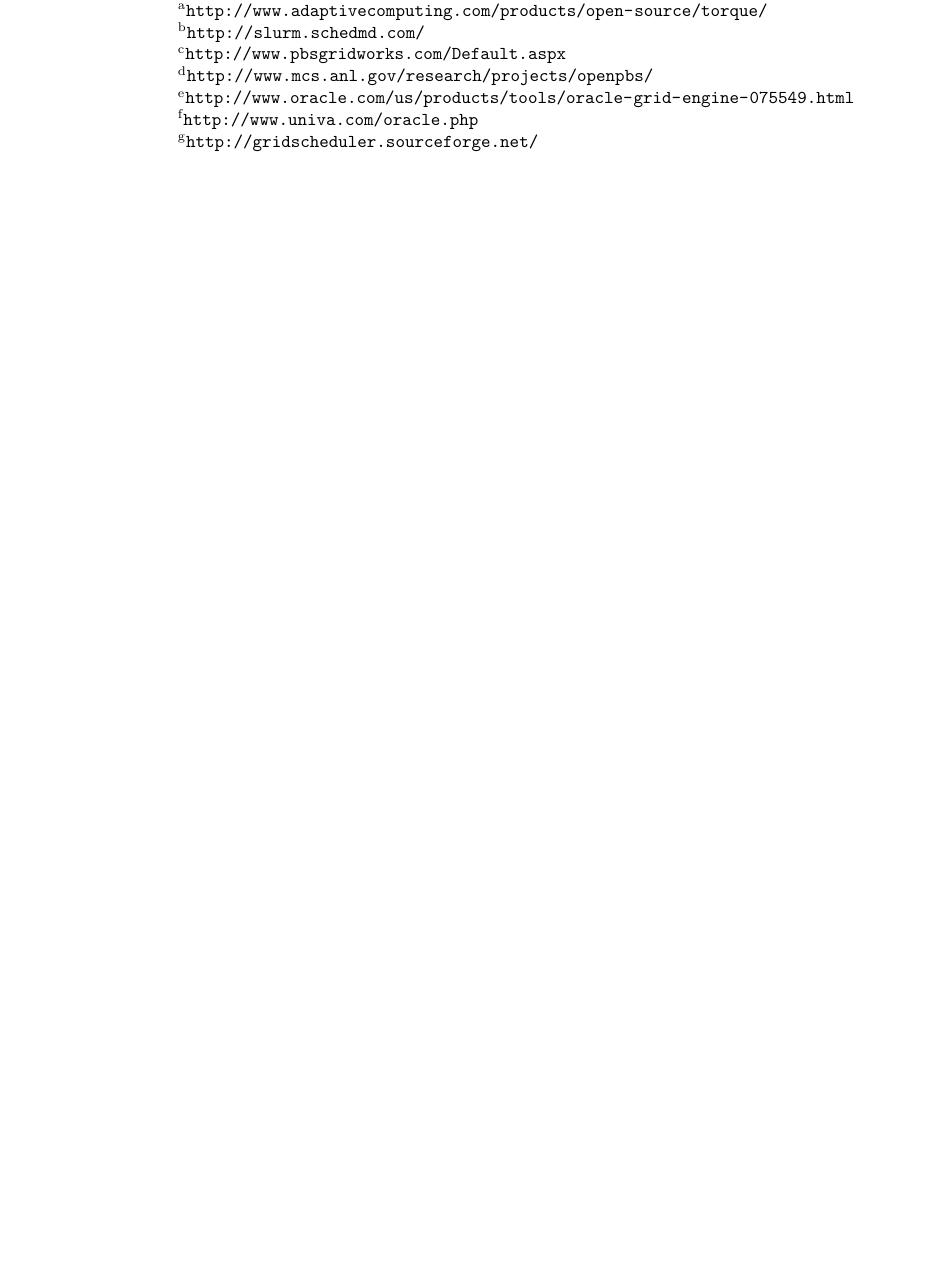
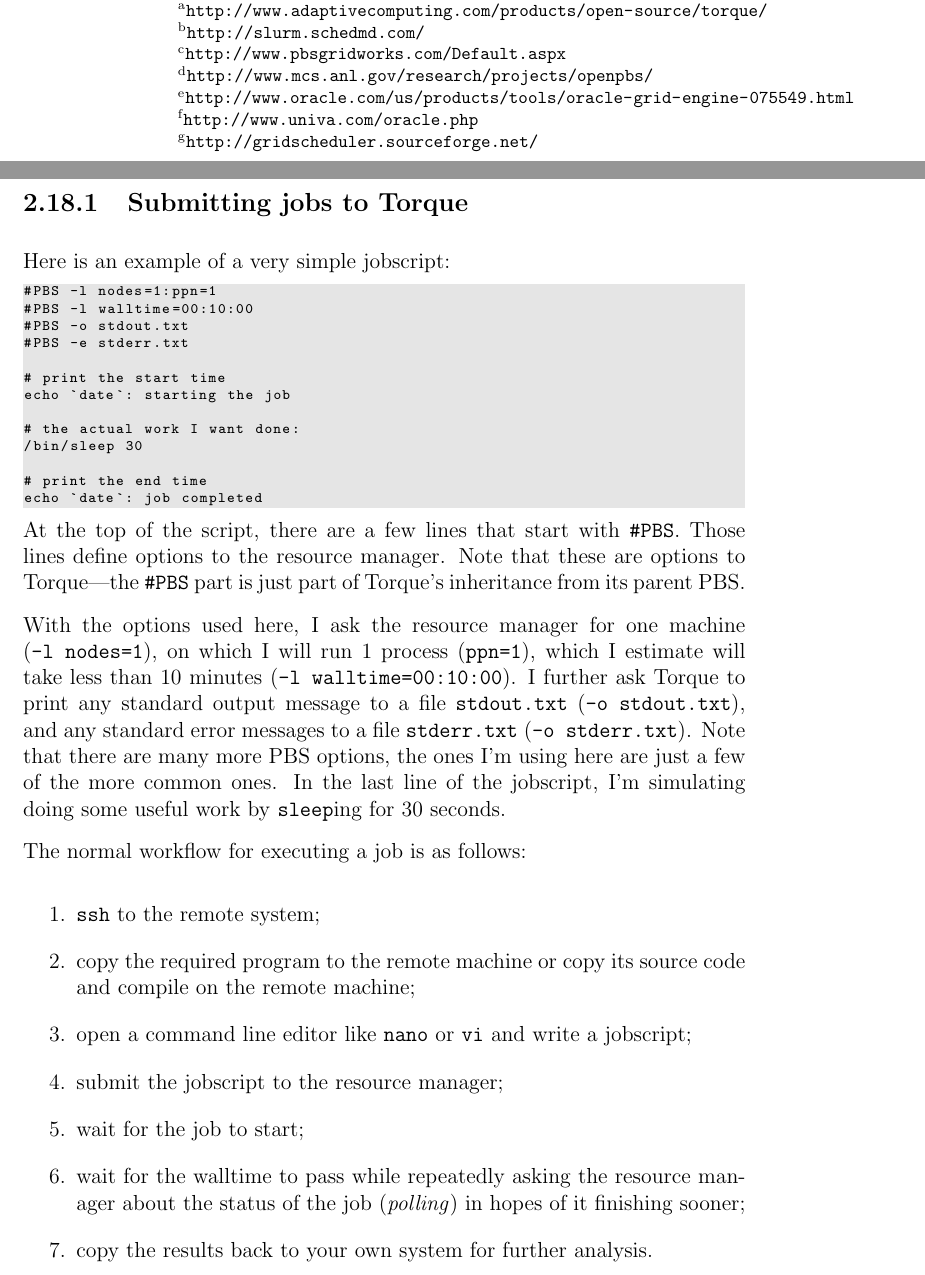
Before and after one commit to xenon-middleware/xenon-tutorial, a LaTeX thesis (doc/tutorial/xenon-tutorial.tex): part of page 33 of 35 before the commit and two parts of pages 33 and 34 of 37 after it, the two joined at a grey line, cut so that both start at the same text, the shorter picture padded with empty space. Compiled offline with pdfLaTeX.

Commit message:
added section submitting jobs to torque

```diff
--- a/doc/tutorial/xenon-tutorial.tex
+++ b/doc/tutorial/xenon-tutorial.tex
@@ -1022,9 +1022,38 @@
 
 To make a job's requirements known to Torque, a user typically writes a plain text file (a \textit{jobscript}\index{scheduler!jobscript}\index{jobscript}) laying out the required walltime, number of cores, number of nodes, and so on. Perhaps most importantly, the jobscript also defines the name of an executable, i.e. the work that the user wants done. The jobscript is then submitted to the resource manager, who together with the scheduler finds a time slot during which the required resources are available simultaneously.
 
+\clearpage
+\subsection{Submitting jobs to Torque}
+
+Here is an example of a very simple jobscript:
+\begin{lstlisting}[style=basic,style=java,escapeinside={(*@}{@*)}]
+#PBS -l nodes=1:ppn=1
+#PBS -l walltime=00:10:00
+#PBS -o stdout.txt
+#PBS -e stderr.txt
+
+# print the start time
+echo `date`: starting the job
+
+# the actual work I want done:
+/bin/sleep 30
+
+# print the end time
+echo `date`: job completed
+\end{lstlisting}
 
 
-% TODO mention some typical commands that you normally use to do torque stuff
+At the top of the script, there are a few lines that start with \texttt{\#PBS}. Those lines define options to the resource manager. Note that these are options to Torque---the \texttt{\#PBS} part is just part of Torque's inheritance from its parent~PBS.
 
-% make sure that nlesc/xenon-torque is up
+With the options used here, I ask the resource manager for one machine \mbox{(\texttt{-l nodes=1})}, on which I will run 1 process (\texttt{ppn=1}), which I estimate will take less than 10 minutes (\texttt{-l walltime=00:10:00}). I further ask Torque to print any standard output message to a file \url{stdout.txt} (\texttt{-o stdout.txt}), and any standard error messages to a file \url{stderr.txt} (\texttt{-o stderr.txt}). Note that there are many more PBS options, the ones I'm using here are just a few of the more common ones. In the last line of the jobscript, I'm simulating doing some useful work by \texttt{sleep}ing for 30~seconds.
 
+The normal workflow for executing a job is as follows:
+\begin{enumerate}
+\item{\texttt{ssh} to the remote system;}
+\item{copy the required program to the remote machine or copy its source code and compile on the remote machine;}
+\item{open a command line editor like \texttt{nano} or \texttt{vi} and write a jobscript;}
+\item{submit the jobscript to the resource manager;}
+\item{wait for the job to start;}
+\item{wait for the walltime to pass while repeatedly asking the resource manager about the status of the job (\textit{polling}\index{polling}) in hopes of it finishing sooner;}
+\item{copy the results back to your own system for further analysis.}
+\end{enumerate}
```
Also changed, not shown: doc/tutorial/xenon-tutorial.pdf, doc/tutorial/xenon-tutorial.tex (24 more changed lines), 1 other file.
